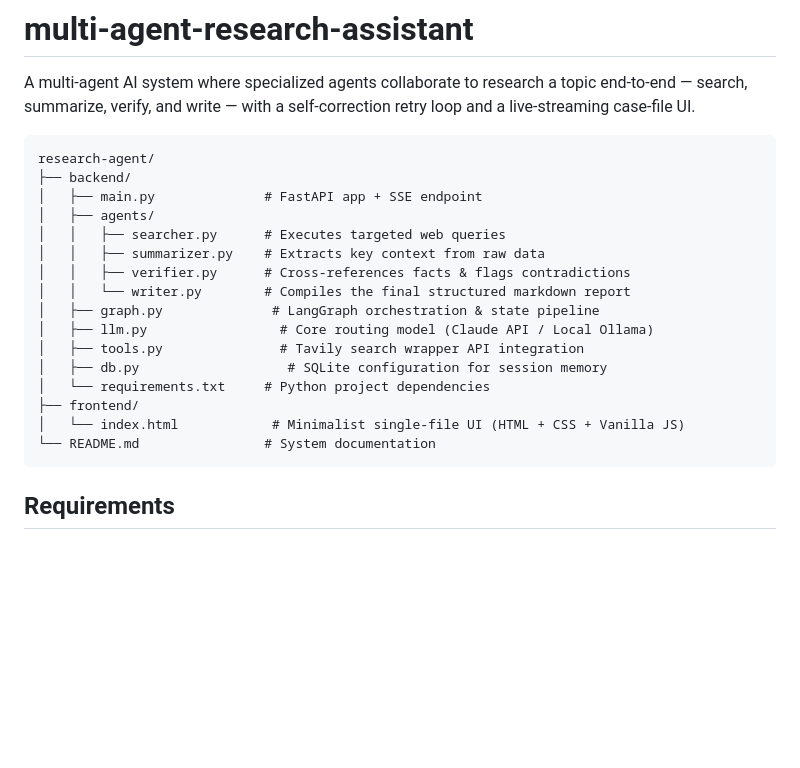
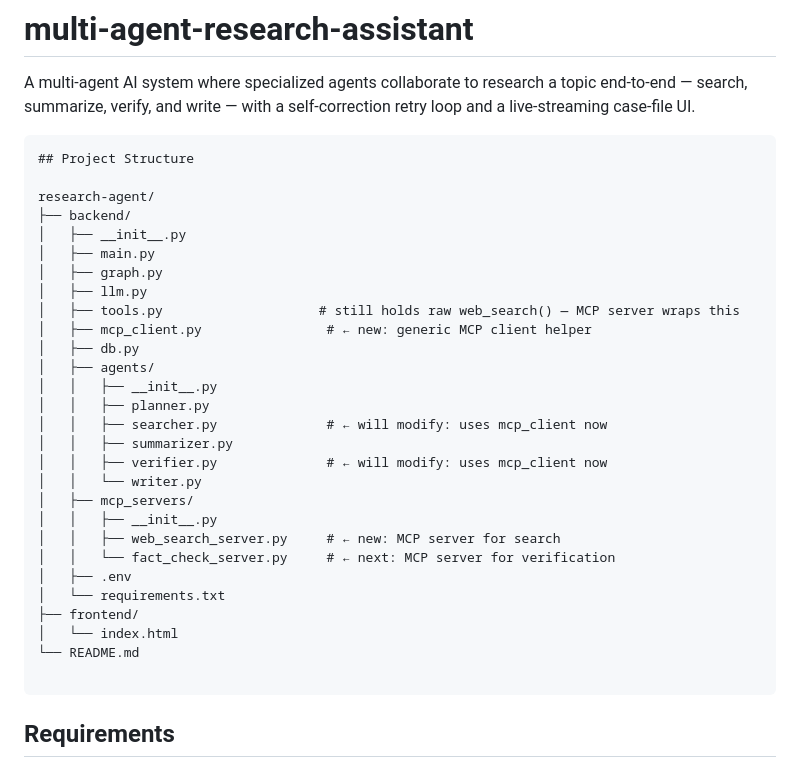
Before and after one commit to ketanbagewadi/multi-agent-research-assistant, a Markdown page: README.md, the part around the change. Rendered like a GitHub page; blank space fills up the shorter version.

````diff
--- a/README.md
+++ b/README.md
@@ -5,22 +5,34 @@ A multi-agent AI system where specialized agents collaborate to research a topic
 
 
 ```text
+## Project Structure
+
 research-agent/
 ├── backend/
-│   ├── main.py              # FastAPI app + SSE endpoint
+│   ├── __init__.py
+│   ├── main.py
+│   ├── graph.py
+│   ├── llm.py
+│   ├── tools.py                    # still holds raw web_search() — MCP server wraps this
+│   ├── mcp_client.py                # ← new: generic MCP client helper
+│   ├── db.py
 │   ├── agents/
-│   │   ├── searcher.py      # Executes targeted web queries
-│   │   ├── summarizer.py    # Extracts key context from raw data
-│   │   ├── verifier.py      # Cross-references facts & flags contradictions
-│   │   └── writer.py        # Compiles the final structured markdown report
-│   ├── graph.py              # LangGraph orchestration & state pipeline
-│   ├── llm.py                 # Core routing model (Claude API / Local Ollama)
-│   ├── tools.py               # Tavily search wrapper API integration
-│   ├── db.py                   # SQLite configuration for session memory
-│   └── requirements.txt     # Python project dependencies
+│   │   ├── __init__.py
+│   │   ├── planner.py
+│   │   ├── searcher.py              # ← will modify: uses mcp_client now
+│   │   ├── summarizer.py
+│   │   ├── verifier.py              # ← will modify: uses mcp_client now
+│   │   └── writer.py
+│   ├── mcp_servers/
+│   │   ├── __init__.py
+│   │   ├── web_search_server.py     # ← new: MCP server for search
+│   │   └── fact_check_server.py     # ← next: MCP server for verification
+│   ├── .env
+│   └── requirements.txt
 ├── frontend/
-│   └── index.html            # Minimalist single-file UI (HTML + CSS + Vanilla JS)
-└── README.md                # System documentation
+│   └── index.html
+└── README.md
+
 ```
 
 
````
